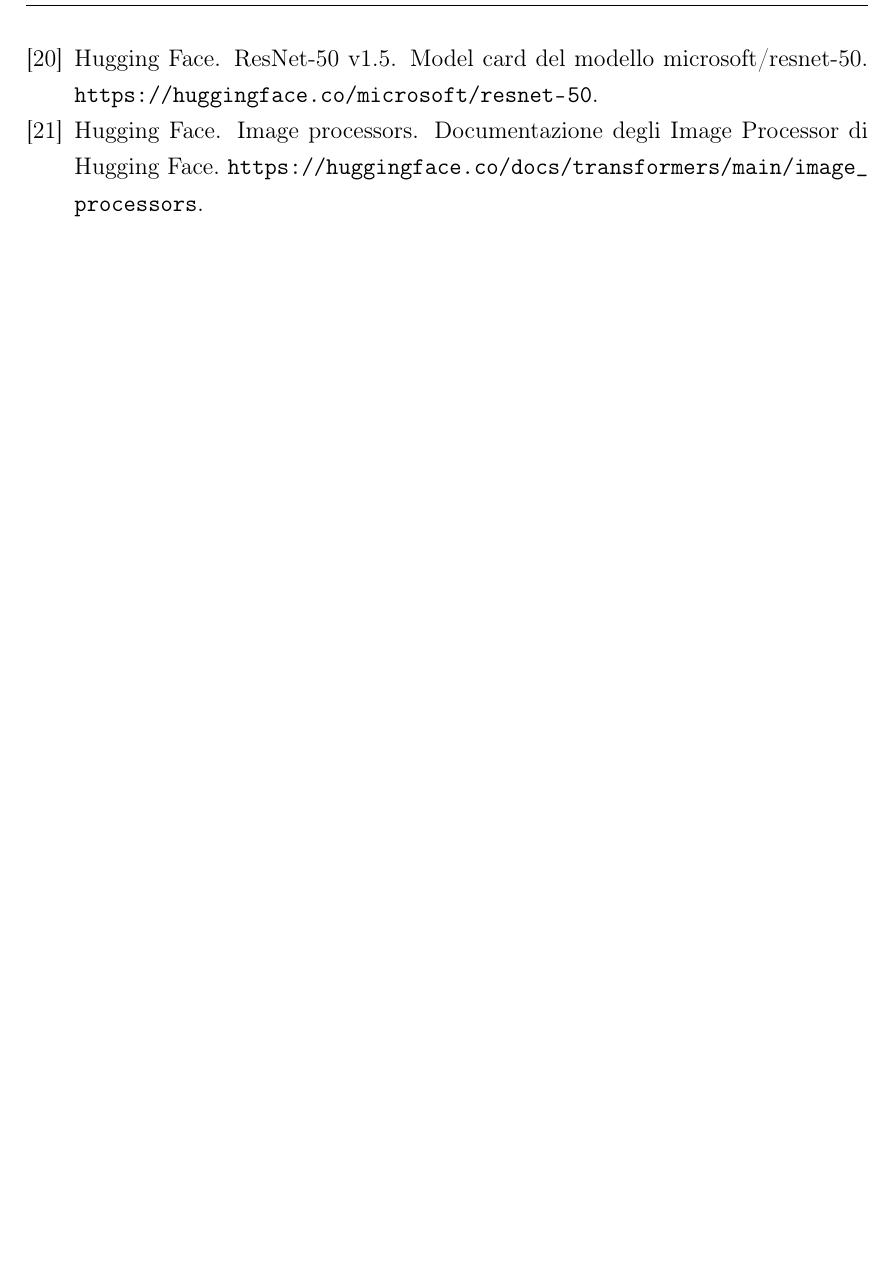
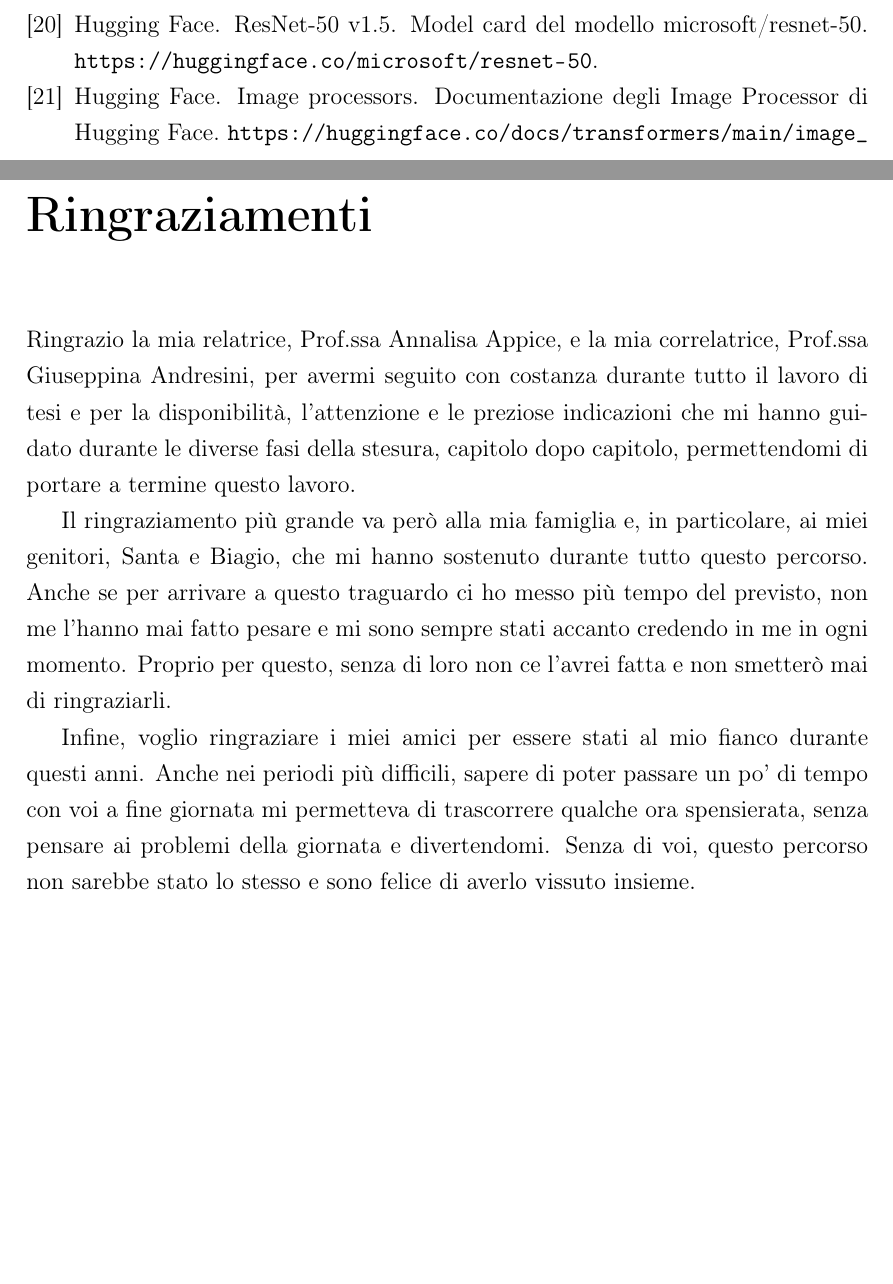
Before and after one commit to DomenicoBianchini/tesi, a LaTeX document (tesi.tex, which reads ringraziamenti.tex): part of page 58 of 58 before the commit and two parts of pages 58 and 59 of 59 after it, the two joined at a grey line, cut so that both start at the same text. Compiled offline with pdfLaTeX.

Commit message:
Final Update

```diff
--- a/ringraziamenti.tex
+++ b/ringraziamenti.tex
@@ -1 +1,16 @@
 \chapter*{Ringraziamenti}
+
+Ringrazio la mia relatrice, Prof.ssa Annalisa Appice, e la mia correlatrice, Prof.ssa Giuseppina Andresini,
+per avermi seguito con costanza durante tutto il lavoro di tesi e per la disponibilità, l'attenzione e le
+preziose indicazioni che mi hanno guidato durante le diverse fasi della stesura, capitolo dopo capitolo,
+permettendomi di portare a termine questo lavoro.
+
+Il ringraziamento più grande va però alla mia famiglia e, in particolare, ai miei genitori, Santa e Biagio, che
+mi hanno sostenuto durante tutto questo percorso. Anche se per arrivare a questo traguardo ci ho messo più
+tempo del previsto, non me l'hanno mai fatto pesare e mi sono sempre stati accanto credendo in me in ogni momento.
+Proprio per questo, senza di loro non ce l'avrei fatta e non smetterò mai di ringraziarli.
+
+Infine, voglio ringraziare i miei amici per essere stati al mio fianco durante questi anni. Anche nei periodi
+più difficili, sapere di poter passare un po' di tempo con voi a fine giornata mi permetteva di trascorrere qualche
+ora spensierata, senza pensare ai problemi della giornata e divertendomi. Senza di voi, questo percorso
+non sarebbe stato lo stesso e sono felice di averlo vissuto insieme.
--- a/tesi.tex
+++ b/tesi.tex
@@ -151,6 +151,6 @@
 \bibliographystyle{unsrt}
 \bibliography{bibliografia}
 
-% \include{ringraziamenti}
+\include{ringraziamenti}
 
 \end{document}
```
Also changed, not shown: tesi.pdf.
